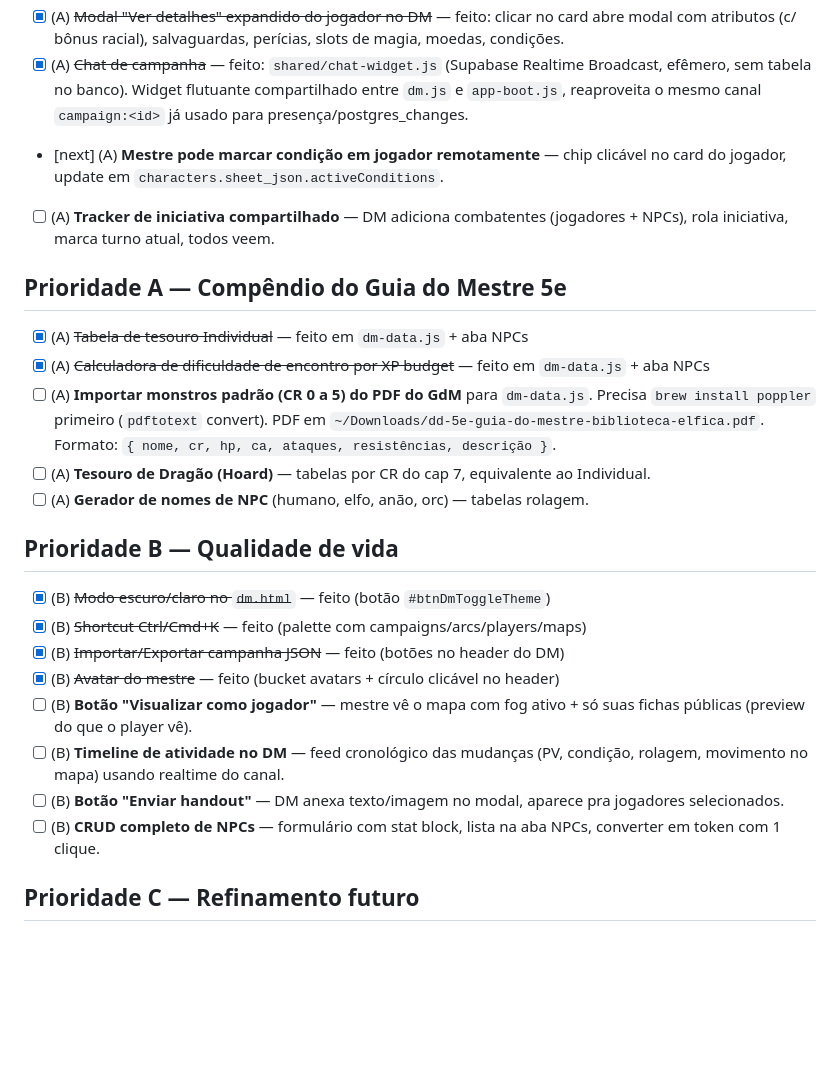
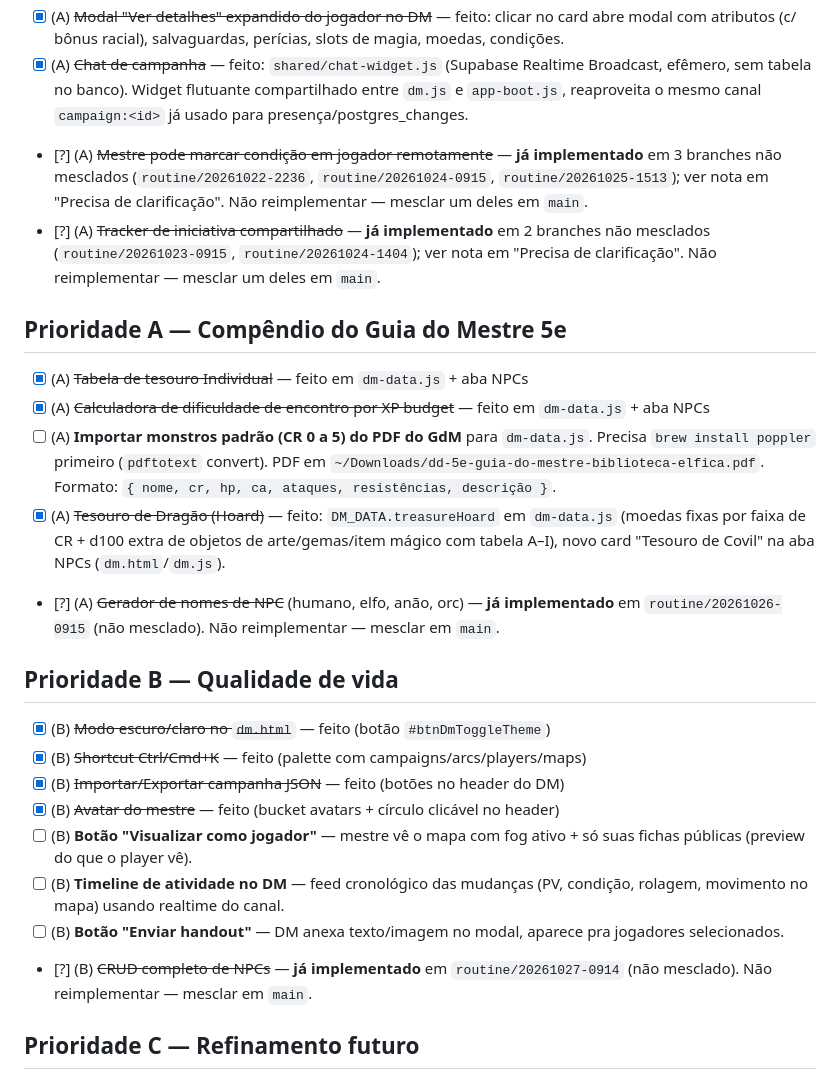
Before and after one commit to KonoFix/MyRolePlay, a Markdown page: .claude/backlog.md, the part around one of its changes. Drawn GitHub-style; blank space fills up the shorter version.

Commit message:
chore(backlog): marca Tesouro de Covil feito; repropaga e reforca aviso de duplicacao
A nota sobre branches routine/* duplicados (condicao remota x3, tracker
de iniciativa x2, gerador de nomes de NPC, CRUD de NPCs) so existia em
branches nao mesclados em main, entao a rotina de hoje quase reimple-
mentou condicao remota uma 4a vez - evitado a tempo consultando
.claude/routine.log (local, nao versionado, mas persistente no clone).
Repropaga a nota em main e, pra reforcar, troca o status desses 4 itens
de [next]/[ ] para [?] para que a regra "pega o [next] ou o primeiro
[ ]" nao caia na mesma pegadinha de novo antes de alguem mesclar os
branches.

Co-Authored-By: Claude <noreply@anthropic.com>

```diff
--- a/.claude/backlog.md
+++ b/.claude/backlog.md
@@ -23,16 +23,16 @@ Prioridade: **A** = alta, **B** = média, **C** = baixa.
 - [x] (A) ~~Realtime presence~~ — feito (presence channel + dot verde nos cards + contador "X/Y online")
 - [x] (A) ~~Modal "Ver detalhes" expandido do jogador no DM~~ — feito: clicar no card abre modal com atributos (c/ bônus racial), salvaguardas, perícias, slots de magia, moedas, condições.
 - [x] (A) ~~Chat de campanha~~ — feito: `shared/chat-widget.js` (Supabase Realtime Broadcast, efêmero, sem tabela no banco). Widget flutuante compartilhado entre `dm.js` e `app-boot.js`, reaproveita o mesmo canal `campaign:<id>` já usado para presença/postgres_changes.
-- [next] (A) **Mestre pode marcar condição em jogador remotamente** — chip clicável no card do jogador, update em `characters.sheet_json.activeConditions`.
-- [ ] (A) **Tracker de iniciativa compartilhado** — DM adiciona combatentes (jogadores + NPCs), rola iniciativa, marca turno atual, todos veem.
+- [?] (A) ~~Mestre pode marcar condição em jogador remotamente~~ — **já implementado** em 3 branches não mesclados (`routine/20261022-2236`, `routine/20261024-0915`, `routine/20261025-1513`); ver nota em "Precisa de clarificação". Não reimplementar — mesclar um deles em `main`.
+- [?] (A) ~~Tracker de iniciativa compartilhado~~ — **já implementado** em 2 branches não mesclados (`routine/20261023-0915`, `routine/20261024-1404`); ver nota em "Precisa de clarificação". Não reimplementar — mesclar um deles em `main`.
 
 ## Prioridade A — Compêndio do Guia do Mestre 5e
 
 - [x] (A) ~~Tabela de tesouro Individual~~ — feito em `dm-data.js` + aba NPCs
 - [x] (A) ~~Calculadora de dificuldade de encontro por XP budget~~ — feito em `dm-data.js` + aba NPCs
 - [ ] (A) **Importar monstros padrão (CR 0 a 5) do PDF do GdM** para `dm-data.js`. Precisa `brew install poppler` primeiro (`pdftotext` convert). PDF em `~/Downloads/dd-5e-guia-do-mestre-biblioteca-elfica.pdf`. Formato: `{ nome, cr, hp, ca, ataques, resistências, descrição }`.
-- [ ] (A) **Tesouro de Dragão (Hoard)** — tabelas por CR do cap 7, equivalente ao Individual.
-- [ ] (A) **Gerador de nomes de NPC** (humano, elfo, anão, orc) — tabelas rolagem.
+- [x] (A) ~~Tesouro de Dragão (Hoard)~~ — feito: `DM_DATA.treasureHoard` em `dm-data.js` (moedas fixas por faixa de CR + d100 extra de objetos de arte/gemas/item mágico com tabela A–I), novo card "Tesouro de Covil" na aba NPCs (`dm.html`/`dm.js`).
+- [?] (A) ~~Gerador de nomes de NPC~~ (humano, elfo, anão, orc) — **já implementado** em `routine/20261026-0915` (não mesclado). Não reimplementar — mesclar em `main`.
 
 ## Prioridade B — Qualidade de vida
 
@@ -43,7 +43,7 @@ Prioridade: **A** = alta, **B** = média, **C** = baixa.
 - [ ] (B) **Botão "Visualizar como jogador"** — mestre vê o mapa com fog ativo + só suas fichas públicas (preview do que o player vê).
 - [ ] (B) **Timeline de atividade no DM** — feed cronológico das mudanças (PV, condição, rolagem, movimento no mapa) usando realtime do canal.
 - [ ] (B) **Botão "Enviar handout"** — DM anexa texto/imagem no modal, aparece pra jogadores selecionados.
-- [ ] (B) **CRUD completo de NPCs** — formulário com stat block, lista na aba NPCs, converter em token com 1 clique.
+- [?] (B) ~~CRUD completo de NPCs~~ — **já implementado** em `routine/20261027-0914` (não mesclado). Não reimplementar — mesclar em `main`.
 
 ## Prioridade C — Refinamento futuro
 
```
Also changed, not shown: other parts of .claude/backlog.md (+1 -1 lines).
